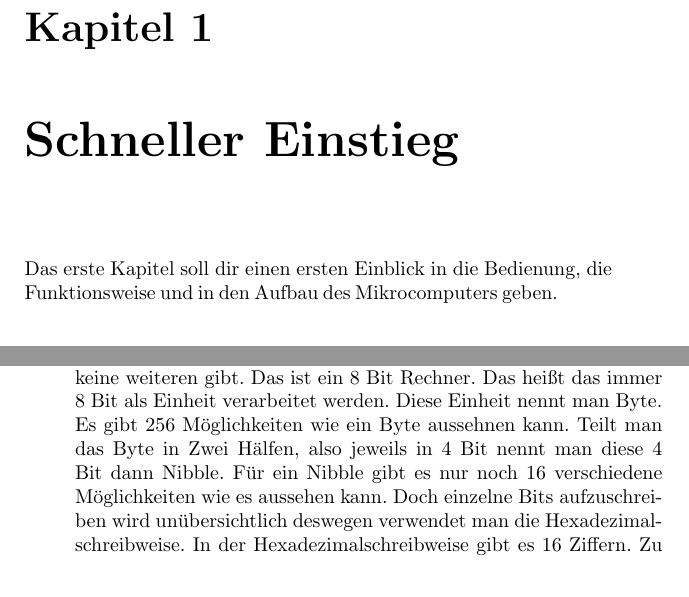
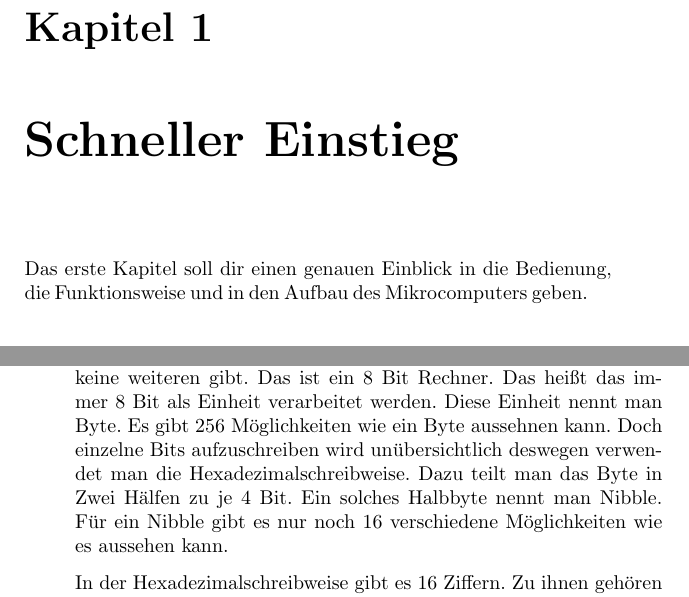
Before and after one commit to Noah1989/EightZero, a LaTeX book (doc/EightZero.tex): two parts of pages 5 and 6 of 13, joined at a grey line, cut so that both start at the same text. Compiled offline with pdfLaTeX.

Commit message:
Verbesserung der Formulierung

```diff
--- a/doc/EightZero.tex
+++ b/doc/EightZero.tex
@@ -24,7 +24,7 @@
 
 \chapter{Schneller Einstieg}
 
-Das erste Kapitel soll dir einen ersten Einblick
+Das erste Kapitel soll dir einen genauen Einblick
 in die Bedienung, die Funktionsweise
 und in den Aufbau des Mikrocomputers geben.
 
@@ -83,12 +83,13 @@ Das ist ein 8 Bit Rechner.
 Das heißt das immer 8 Bit als Einheit verarbeitet werden.
 Diese Einheit nennt man Byte.
 Es gibt 256 Möglichkeiten wie ein Byte aussehnen kann.
-Teilt man das Byte in Zwei Hälfen, also jeweils in 4 Bit
-nennt man diese 4 Bit dann Nibble.
+Doch einzelne Bits aufzuschreiben wird unübersichtlich
+deswegen verwendet man die Hexadezimalschreibweise.
+Dazu teilt man das Byte in Zwei Hälfen zu je 4 Bit.
+Ein solches Halbbyte nennt man Nibble.
 Für ein Nibble gibt es nur noch 16 verschiedene
 Möglichkeiten wie es aussehen kann.
-Doch einzelne Bits aufzuschreiben wird unübersichtlich
-deswegen verwendet man die Hexadezimalschreibweise.
+
 In der Hexadezimalschreibweise gibt es 16 Ziffern.
 Zu ihnen gehören die Ziffern 0-9
 und die Bustaben A-F müssen hier
```
